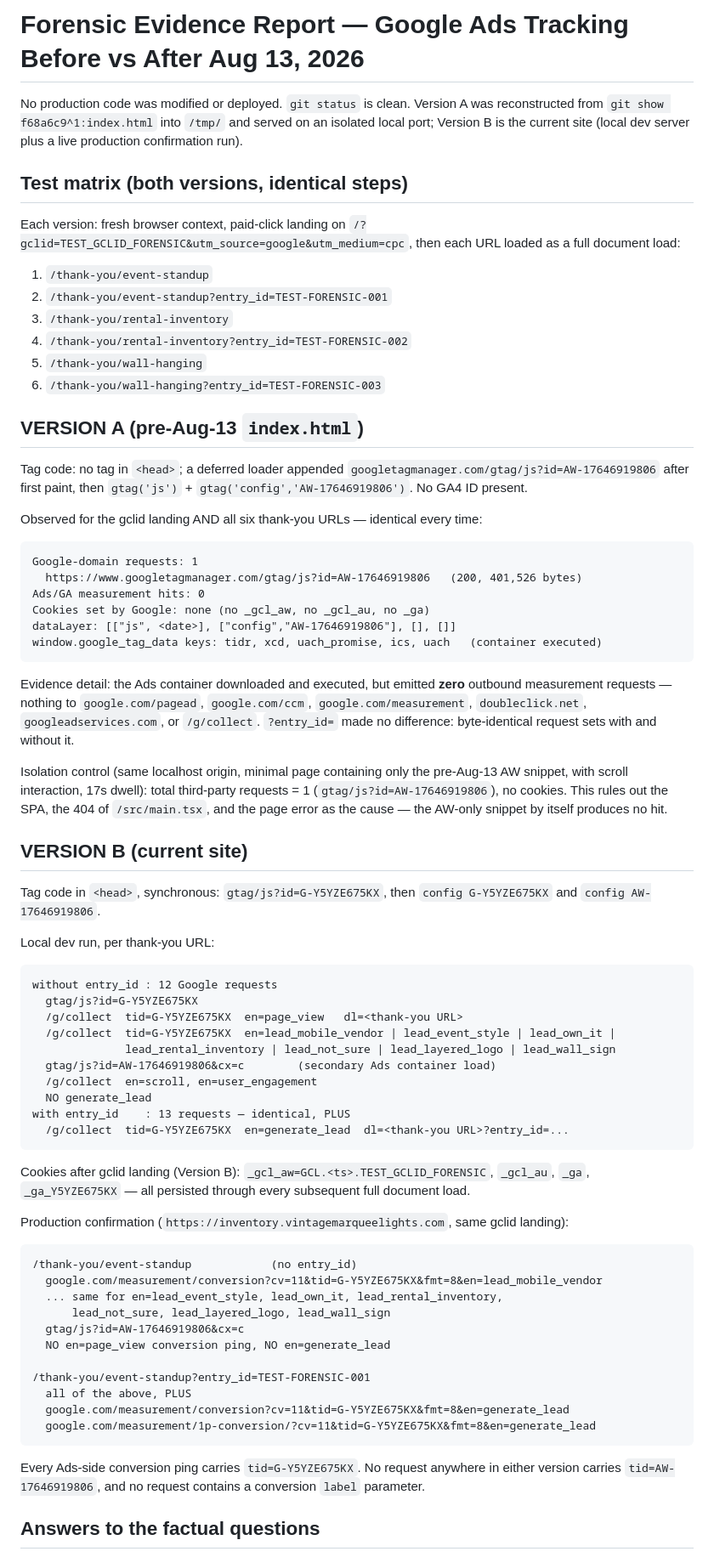
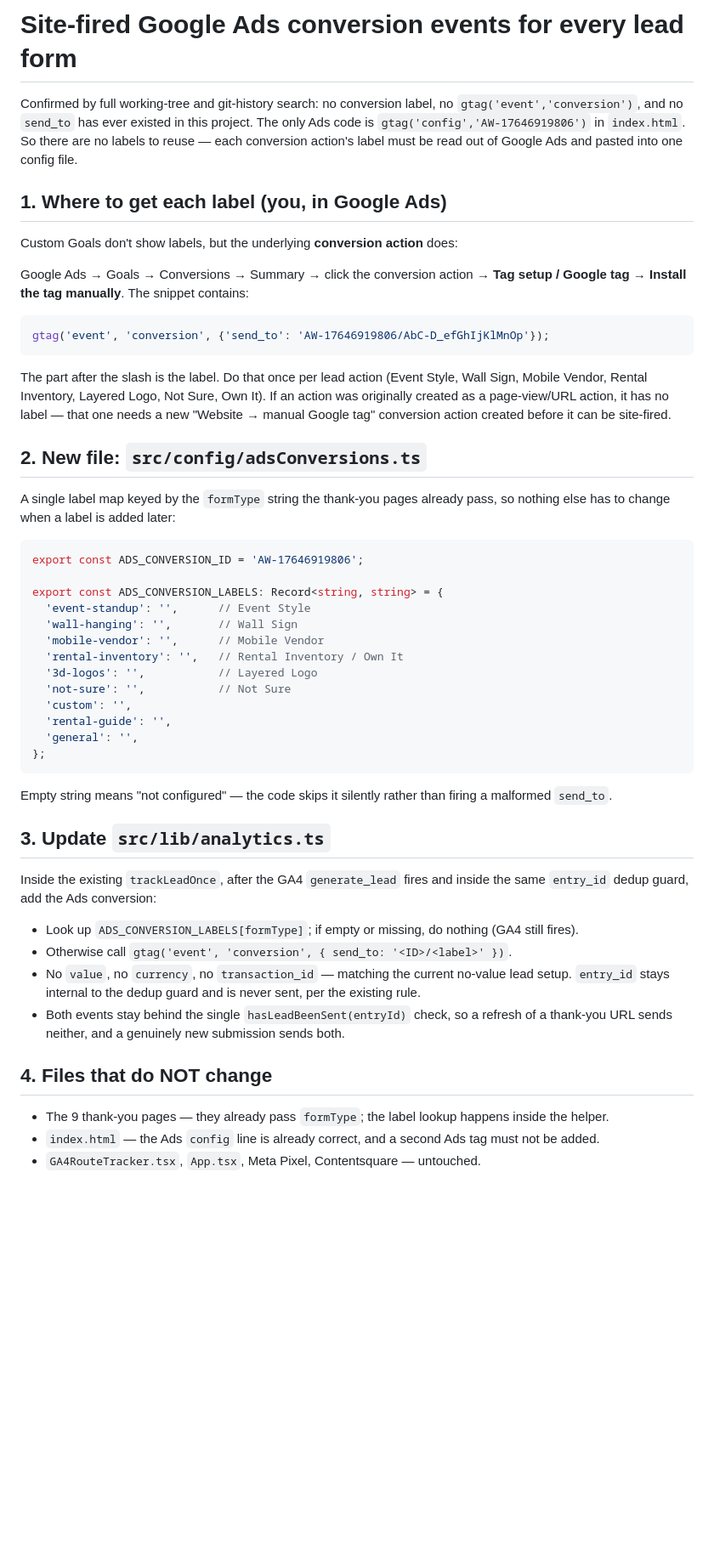
Before and after one commit to jerradgreen/sparkle-shine-letters, a Markdown page: .lovable/plan.md, the part around one of its changes. Shown at 85% size. Drawn GitHub-style; blank space fills up the shorter version.

Commit message:
Changes
Co-authored-by: jerradgreen <233347232+jerradgreen@users.noreply.github.com>

````diff
--- a/.lovable/plan.md
+++ b/.lovable/plan.md
@@ -1,75 +1,53 @@
-# Forensic Evidence Report — Google Ads Tracking Before vs After Aug 13, 2026
+# Site-fired Google Ads conversion events for every lead form
 
-No production code was modified or deployed. `git status` is clean. Version A was reconstructed from `git show f68a6c9^1:index.html` into `/tmp/` and served on an isolated local port; Version B is the current site (local dev server plus a live production confirmation run).
+Confirmed by full working-tree and git-history search: no conversion label, no `gtag('event','conversion')`, and no `send_to` has ever existed in this project. The only Ads code is `gtag('config','AW-17646919806')` in `index.html`. So there are no labels to reuse — each conversion action's label must be read out of Google Ads and pasted into one config file.
 
-## Test matrix (both versions, identical steps)
+## 1. Where to get each label (you, in Google Ads)
 
-Each version: fresh browser context, paid-click landing on `/?gclid=TEST_GCLID_FORENSIC&utm_source=google&utm_medium=cpc`, then each URL loaded as a full document load:
+Custom Goals don't show labels, but the underlying **conversion action** does:
 
-1. `/thank-you/event-standup`
-2. `/thank-you/event-standup?entry_id=TEST-FORENSIC-001`
-3. `/thank-you/rental-inventory`
-4. `/thank-you/rental-inventory?entry_id=TEST-FORENSIC-002`
-5. `/thank-you/wall-hanging`
-6. `/thank-you/wall-hanging?entry_id=TEST-FORENSIC-003`
+Google Ads → Goals → Conversions → Summary → click the conversion action → **Tag setup / Google tag** → **Install the tag manually**. The snippet contains:
 
-## VERSION A (pre-Aug-13 `index.html`)
-
-Tag code: no tag in `<head>`; a deferred loader appended `googletagmanager.com/gtag/js?id=AW-17646919806` after first paint, then `gtag('js')` + `gtag('config','AW-17646919806')`. No GA4 ID present.
-
-Observed for the gclid landing AND all six thank-you URLs — identical every time:
-
-```text
-Google-domain requests: 1
-  https://www.googletagmanager.com/gtag/js?id=AW-17646919806   (200, 401,526 bytes)
-Ads/GA measurement hits: 0
-Cookies set by Google: none (no _gcl_aw, no _gcl_au, no _ga)
-dataLayer: [["js", <date>], ["config","AW-17646919806"], [], []]
-window.google_tag_data keys: tidr, xcd, uach_promise, ics, uach   (container executed)
+```js
+gtag('event', 'conversion', {'send_to': 'AW-17646919806/AbC-D_efGhIjKlMnOp'});
 ```
 
-Evidence detail: the Ads container downloaded and executed, but emitted **zero** outbound measurement requests — nothing to `google.com/pagead`, `google.com/ccm`, `google.com/measurement`, `doubleclick.net`, `googleadservices.com`, or `/g/collect`. `?entry_id=` made no difference: byte-identical request sets with and without it.
+The part after the slash is the label. Do that once per lead action (Event Style, Wall Sign, Mobile Vendor, Rental Inventory, Layered Logo, Not Sure, Own It). If an action was originally created as a page-view/URL action, it has no label — that one needs a new "Website → manual Google tag" conversion action created before it can be site-fired.
 
-Isolation control (same localhost origin, minimal page containing only the pre-Aug-13 AW snippet, with scroll interaction, 17s dwell): total third-party requests = 1 (`gtag/js?id=AW-17646919806`), no cookies. This rules out the SPA, the 404 of `/src/main.tsx`, and the page error as the cause — the AW-only snippet by itself produces no hit.
+## 2. New file: `src/config/adsConversions.ts`
 
-## VERSION B (current site)
+A single label map keyed by the `formType` string the thank-you pages already pass, so nothing else has to change when a label is added later:
 
-Tag code in `<head>`, synchronous: `gtag/js?id=G-Y5YZE675KX`, then `config G-Y5YZE675KX` and `config AW-17646919806`.
+```ts
+export const ADS_CONVERSION_ID = 'AW-17646919806';
 
-Local dev run, per thank-you URL:
-
-```text
-without entry_id : 12 Google requests
-  gtag/js?id=G-Y5YZE675KX
-  /g/collect  tid=G-Y5YZE675KX  en=page_view   dl=<thank-you URL>
-  /g/collect  tid=G-Y5YZE675KX  en=lead_mobile_vendor | lead_event_style | lead_own_it |
-              lead_rental_inventory | lead_not_sure | lead_layered_logo | lead_wall_sign
-  gtag/js?id=AW-17646919806&cx=c        (secondary Ads container load)
-  /g/collect  en=scroll, en=user_engagement
-  NO generate_lead
-with entry_id    : 13 requests — identical, PLUS
-  /g/collect  tid=G-Y5YZE675KX  en=generate_lead  dl=<thank-you URL>?entry_id=...
+export const ADS_CONVERSION_LABELS: Record<string, string> = {
+  'event-standup': '',      // Event Style
+  'wall-hanging': '',       // Wall Sign
+  'mobile-vendor': '',      // Mobile Vendor
+  'rental-inventory': '',   // Rental Inventory / Own It
+  '3d-logos': '',           // Layered Logo
+  'not-sure': '',           // Not Sure
+  'custom': '',
+  'rental-guide': '',
+  'general': '',
+};
 ```
 
-Cookies after gclid landing (Version B): `_gcl_aw=GCL.<ts>.TEST_GCLID_FORENSIC`, `_gcl_au`, `_ga`, `_ga_Y5YZE675KX` — all persisted through every subsequent full document load.
+Empty string means "not configured" — the code skips it silently rather than firing a malformed `send_to`.
 
-Production confirmation (`https://inventory.vintagemarqueelights.com`, same gclid landing):
+## 3. Update `src/lib/analytics.ts`
 
-```text
-/thank-you/event-standup            (no entry_id)
-  google.com/measurement/conversion?cv=11&tid=G-Y5YZE675KX&fmt=8&en=lead_mobile_vendor
-  ... same for en=lead_event_style, lead_own_it, lead_rental_inventory,
-      lead_not_sure, lead_layered_logo, lead_wall_sign
-  gtag/js?id=AW-17646919806&cx=c
-  NO en=page_view conversion ping, NO en=generate_lead
+Inside the existing `trackLeadOnce`, after the GA4 `generate_lead` fires and inside the same `entry_id` dedup guard, add the Ads conversion:
 
-/thank-you/event-standup?entry_id=TEST-FORENSIC-001
-  all of the above, PLUS
-  google.com/measurement/conversion?cv=11&tid=G-Y5YZE675KX&fmt=8&en=generate_lead
-  google.com/measurement/1p-conversion/?cv=11&tid=G-Y5YZE675KX&fmt=8&en=generate_lead
-```
+- Look up `ADS_CONVERSION_LABELS[formType]`; if empty or missing, do nothing (GA4 still fires).
+- Otherwise call `gtag('event', 'conversion', { send_to: '<ID>/<label>' })`.
+- No `value`, no `currency`, no `transaction_id` — matching the current no-value lead setup. `entry_id` stays internal to the dedup guard and is never sent, per the existing rule.
+- Both events stay behind the single `hasLeadBeenSent(entryId)` check, so a refresh of a thank-you URL sends neither, and a genuinely new submission sends both.
 
-Every Ads-side conversion ping carries `tid=G-Y5YZE675KX`. No request anywhere in either version carries `tid=AW-17646919806`, and no request contains a conversion `label` parameter.
+## 4. Files that do NOT change
 
-## Answers to the factual questions
+- The 9 thank-you pages — they already pass `formType`; the label lookup happens inside the helper.
+- `index.html` — the Ads `config` line is already correct, and a second Ads tag must not be added.
+- `GA4RouteTracker.tsx`, `App.tsx`, Meta Pixel, Contentsquare — untouched.
 
````
Also changed, not shown: other parts of .lovable/plan.md (+11 -7 lines).
